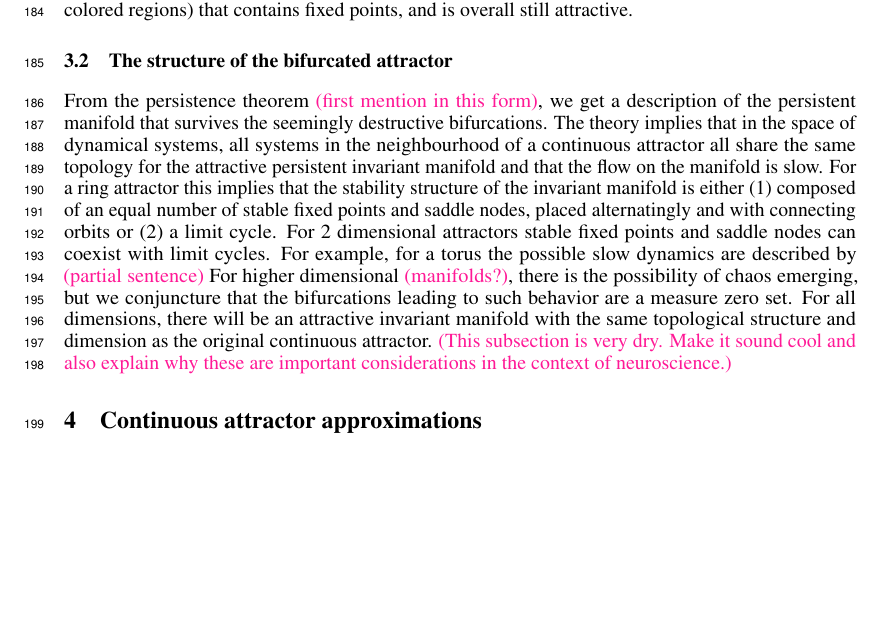
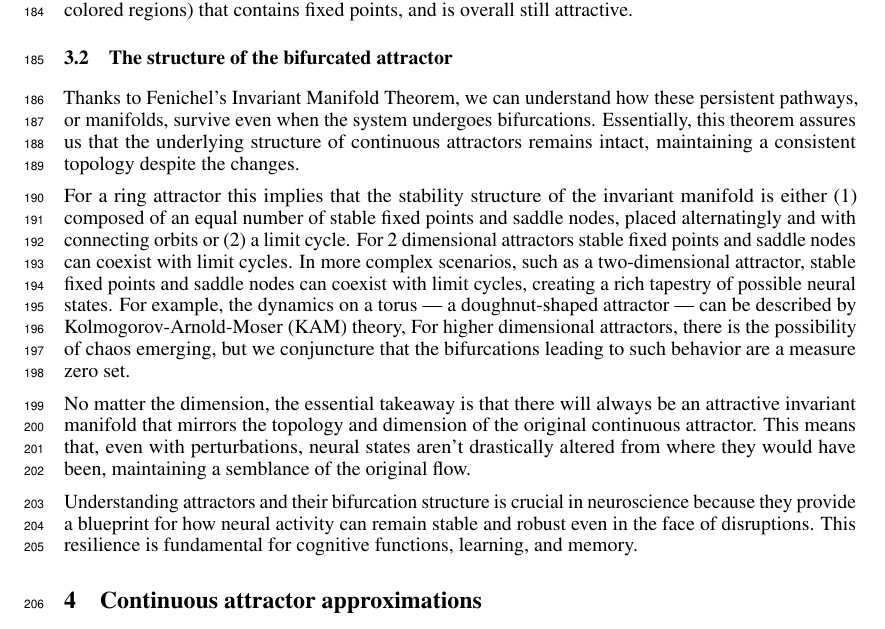
Before and after one commit to Asagodi/topological_diversity, a LaTeX paper (Stability/NeurIPS2024/neurips_2024.tex): part of page 5 of 27 before the commit and part of page 5 of 28 after it, cut so that both start at the same text, the shorter picture padded with empty space. Compiled offline with pdfLaTeX.

Commit message:
more flow in sec3.2

```diff
--- a/Stability/NeurIPS2024/neurips_2024.tex
+++ b/Stability/NeurIPS2024/neurips_2024.tex
@@ -440,23 +440,29 @@ As the theory predicts, BLA bifurcates into a 1-dimensional slow manifold (dark
 
 \subsection{The structure of the bifurcated attractor}\label{sec:attractor_bif}
 %distinct topology of these dynamics implies qualitatively different behaviors in the asymptotic limit of time
-From the persistence theorem \mpcomment{first mention in this form}, we get a description of the persistent manifold that survives the seemingly destructive bifurcations.
-The theory implies that in the space of dynamical systems, all systems in the neighbourhood of a continuous attractor all share the same topology for the attractive persistent invariant manifold and that the flow on the manifold is slow.
+
+
+Thanks to Fenichel's Invariant Manifold Theorem, we can understand how these persistent pathways, or manifolds, survive even when the system undergoes  bifurcations.
+Essentially, this theorem assures us that the underlying structure of continuous attractors remains intact, maintaining a consistent topology despite the changes.
+%The theory implies that in the space of dynamical systems, all systems in the neighbourhood of a continuous attractor all share the same topology for the attractive persistent invariant manifold and that the flow on the manifold is slow.
+
 For a ring attractor this implies that the stability structure of the invariant manifold is either
 (1)  composed of an equal number of stable fixed points and saddle nodes, placed alternatingly and with connecting orbits
 or (2) a limit cycle.
 %saddle node with homoclinic orbit: with noise equivalent to a limit cycle
 For 2 dimensional attractors  stable fixed points and saddle nodes can coexist with limit cycles.
-For example, for a torus the possible slow dynamics are described by \mpcomment{partial sentence}
-For higher dimensional \mpcomment{manifolds?}, there is the possibility of chaos emerging, but we conjuncture that the bifurcations leading to such behavior are a measure zero set.
-For all dimensions, there will be an attractive invariant manifold with the same topological structure and dimension as the original continuous attractor.
+In more complex scenarios, such as a two-dimensional attractor, stable fixed points and saddle nodes can coexist with limit cycles, creating a rich tapestry of possible neural states. For example, the dynamics on a torus — a doughnut-shaped attractor — can be described by Kolmogorov-Arnold-Moser (KAM) theory,
+For higher dimensional attractors, there is the possibility of chaos emerging, but we conjuncture that the bifurcations leading to such behavior are a measure zero set.
+
+No matter the dimension, the essential takeaway is that there will always be an attractive invariant manifold that mirrors the topology and dimension of the original continuous attractor. This means that, even with perturbations, neural states aren't drastically altered from where they would have been, maintaining a semblance of the original flow.
 % the compact case: the invariant manifolds are diffeomorphic to the original one. So neural states aren’t too far off from where they would have been before the perturbation.
-\mpcomment{This subsection is very dry. Make it sound cool and also explain why these are important considerations in the context of neuroscience.}
-
-
-
-
-
+%\mpcomment{This subsection is very dry. Make it sound cool and also explain why these are important considerations in the context of neuroscience.}
+
+
+
+
+Understanding attractors and their bifurcation structure is crucial in neuroscience because they provide a blueprint for how neural activity can remain stable and robust even in the face of disruptions.
+ This resilience is fundamental for cognitive functions, learning, and memory.
 
 
 
```
Also changed, not shown: Stability/NeurIPS2024/neurips_2024.tex (4 more changed lines).
